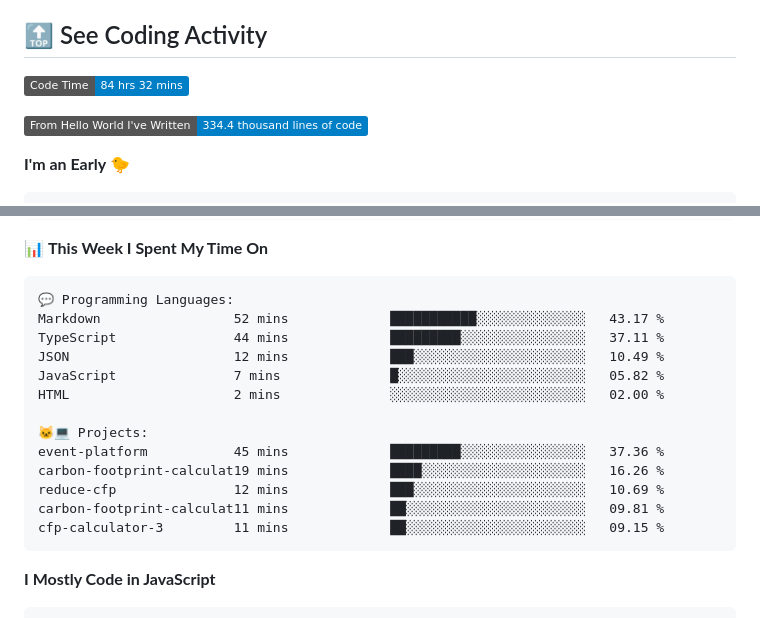
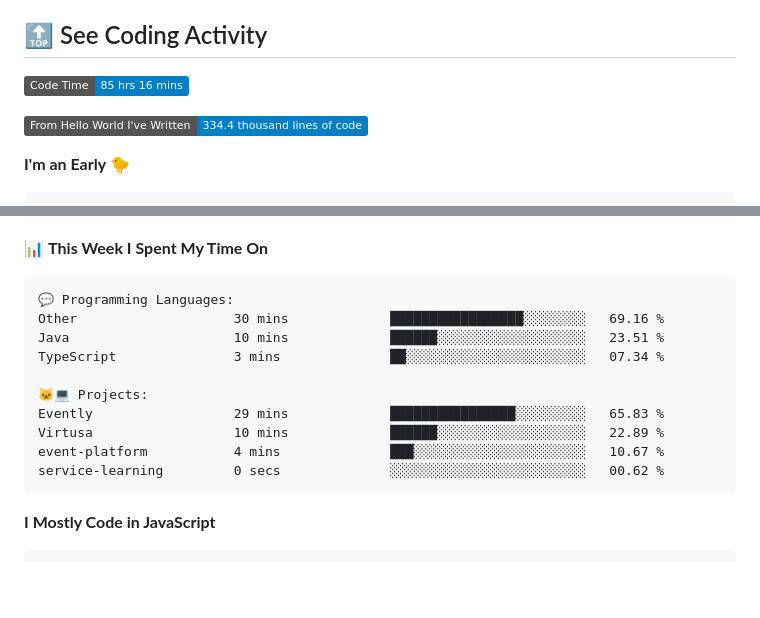
Before and after one commit to george-bobby/george-bobby, a Markdown page: README.md, 2 parts joined by grey strips. GitHub-like rendering; badges without logos; blank space fills up the shorter version.

Commit message:
Updated with Dev Metrics

````diff
--- a/README.md
+++ b/README.md
@@ -121,7 +121,7 @@
 ## 🔝 See Coding Activity
 
 <!--START_SECTION:waka-->
-![Code Time](http://img.shields.io/badge/Code%20Time-84%20hrs%2032%20mins-blue)
+![Code Time](http://img.shields.io/badge/Code%20Time-85%20hrs%2016%20mins-blue)
 
 ![Lines of code](https://img.shields.io/badge/From%20Hello%20World%20I%27ve%20Written-334.4%20thousand%20lines%20of%20code-blue)
 
@@ -150,18 +150,15 @@ Sunday                   99 commits          ████░░░░░░░
 
 ```text
 💬 Programming Languages:
-Markdown                 52 mins             ███████████░░░░░░░░░░░░░░   43.17 %
-TypeScript               44 mins             █████████░░░░░░░░░░░░░░░░   37.11 %
-JSON                     12 mins             ███░░░░░░░░░░░░░░░░░░░░░░   10.49 %
-JavaScript               7 mins              █░░░░░░░░░░░░░░░░░░░░░░░░   05.82 %
-HTML                     2 mins              ░░░░░░░░░░░░░░░░░░░░░░░░░   02.00 %
+Other                    30 mins             █████████████████░░░░░░░░   69.16 %
+Java                     10 mins             ██████░░░░░░░░░░░░░░░░░░░   23.51 %
+TypeScript               3 mins              ██░░░░░░░░░░░░░░░░░░░░░░░   07.34 %
 
 🐱‍💻 Projects:
-event-platform           45 mins             █████████░░░░░░░░░░░░░░░░   37.36 %
-carbon-footprint-calculat19 mins             ████░░░░░░░░░░░░░░░░░░░░░   16.26 %
-reduce-cfp               12 mins             ███░░░░░░░░░░░░░░░░░░░░░░   10.69 %
-carbon-footprint-calculat11 mins             ██░░░░░░░░░░░░░░░░░░░░░░░   09.81 %
-cfp-calculator-3         11 mins             ██░░░░░░░░░░░░░░░░░░░░░░░   09.15 %
+Evently                  29 mins             ████████████████░░░░░░░░░   65.83 %
+Virtusa                  10 mins             ██████░░░░░░░░░░░░░░░░░░░   22.89 %
+event-platform           4 mins              ███░░░░░░░░░░░░░░░░░░░░░░   10.67 %
+service-learning         0 secs              ░░░░░░░░░░░░░░░░░░░░░░░░░   00.62 %
 ```
 
 **I Mostly Code in JavaScript**
````
Also changed, not shown: other parts of README.md (+1 -1 lines).
